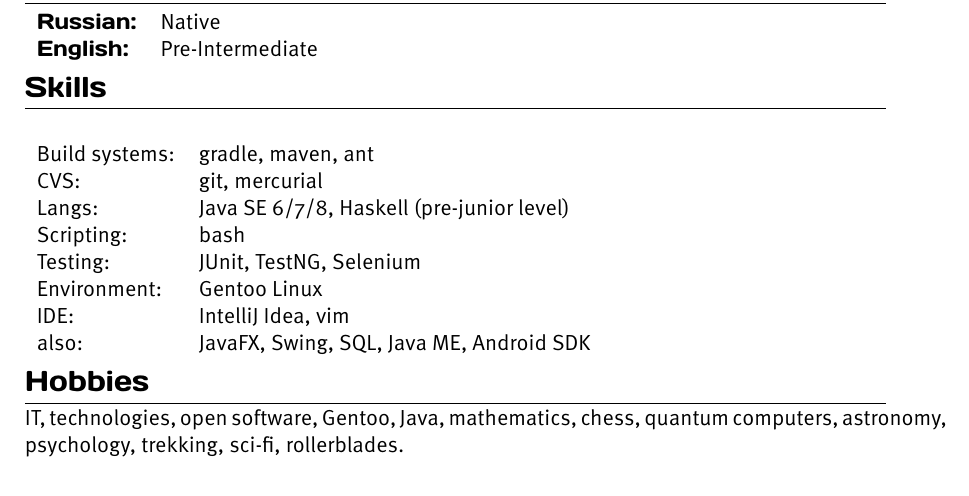
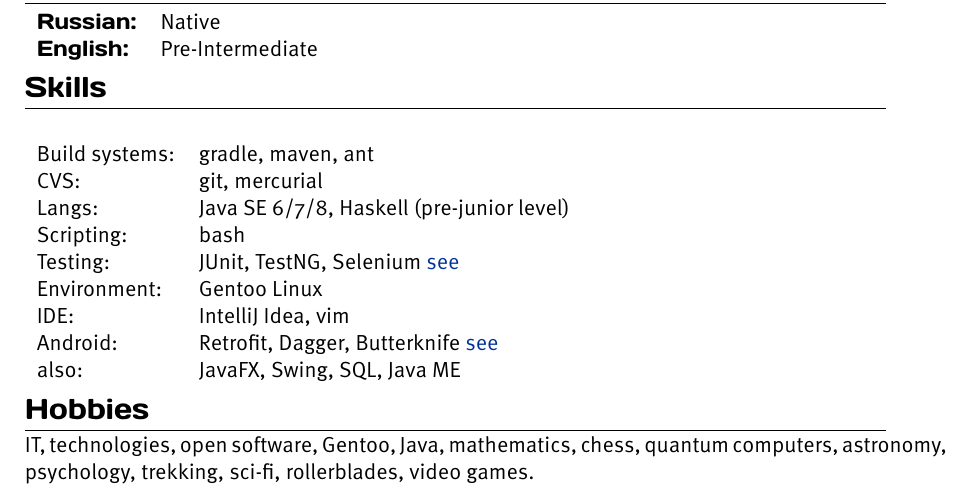
Before and after one commit to dbudyak/cv, a LaTeX CV (dbudyak.cv_en.tex): part of page 2 of 2, cut so that both start at the same text. Compiled offline with XeLaTeX.

Commit message:
cv update

```diff
--- a/dbudyak.cv_en.tex
+++ b/dbudyak.cv_en.tex
@@ -96,13 +96,14 @@
 			CVS: 		& git, mercurial \\
 			Langs: 		& Java SE 6/7/8, Haskell (pre-junior level)\\
 			Scripting: 	& bash \\
-			Testing: 	& JUnit, TestNG, Selenium \\
+			Testing: 	& JUnit, TestNG, Selenium \href{https://github.com/dbudyak/TestRush}{see}\\
 			Environment: 	& Gentoo Linux \\
 			IDE: 		& IntelliJ Idea, vim \\
-			also: 		& JavaFX, Swing, SQL, Java ME, Android SDK
+			Android:	& Retrofit, Dagger, Butterknife \href{https://github.com/dbudyak/TheTVDB}{see} \\
+			also: 		& JavaFX, Swing, SQL, Java ME
 	\end{tabular}
 
 \section{Hobbies}
 	IT, technologies, open software, Gentoo, Java, mathematics, chess, quantum computers, astronomy,
-	psychology, trekking, sci-fi, rollerblades.
+	psychology, trekking, sci-fi, rollerblades, video games.
 \end{document}
```
Also changed, not shown: dbudyak.cv_en.pdf.
